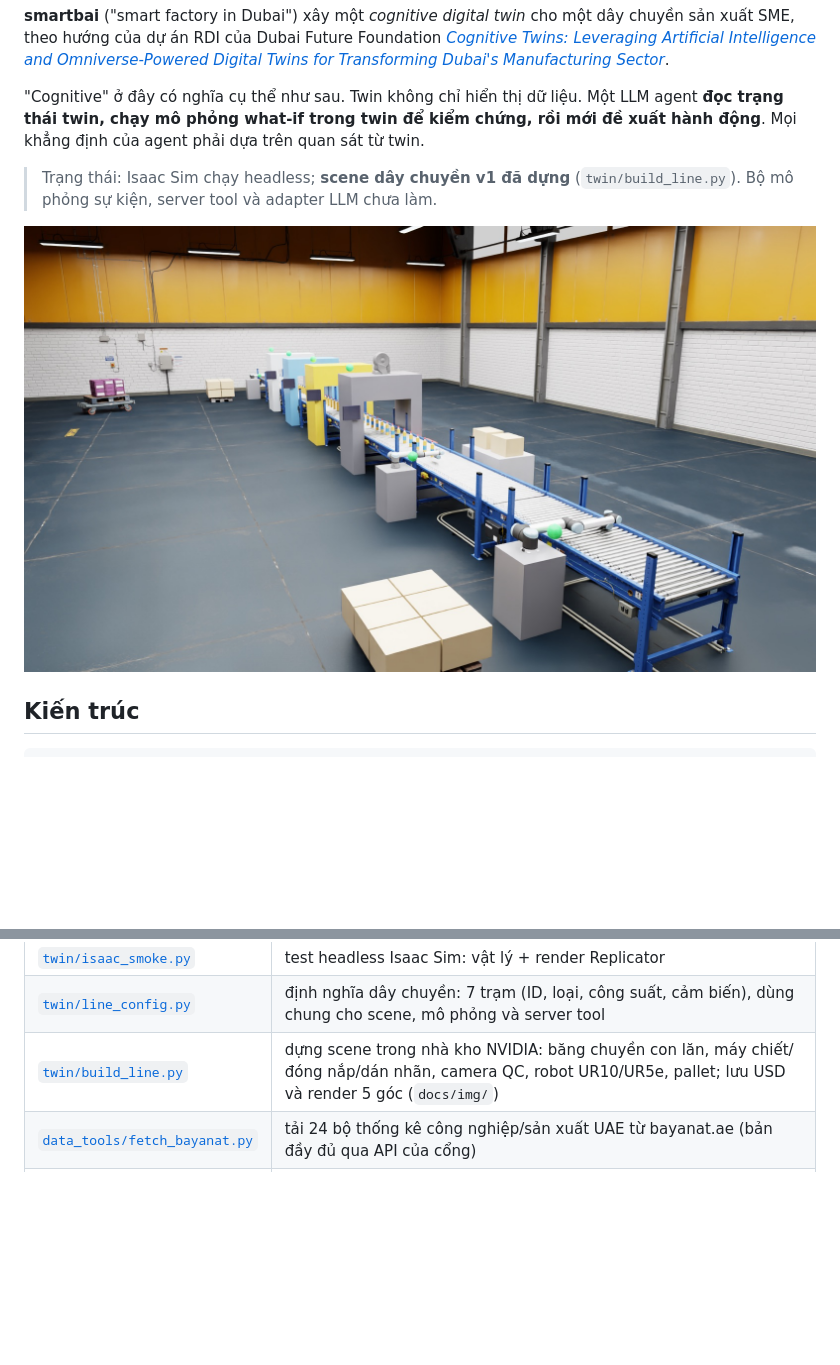
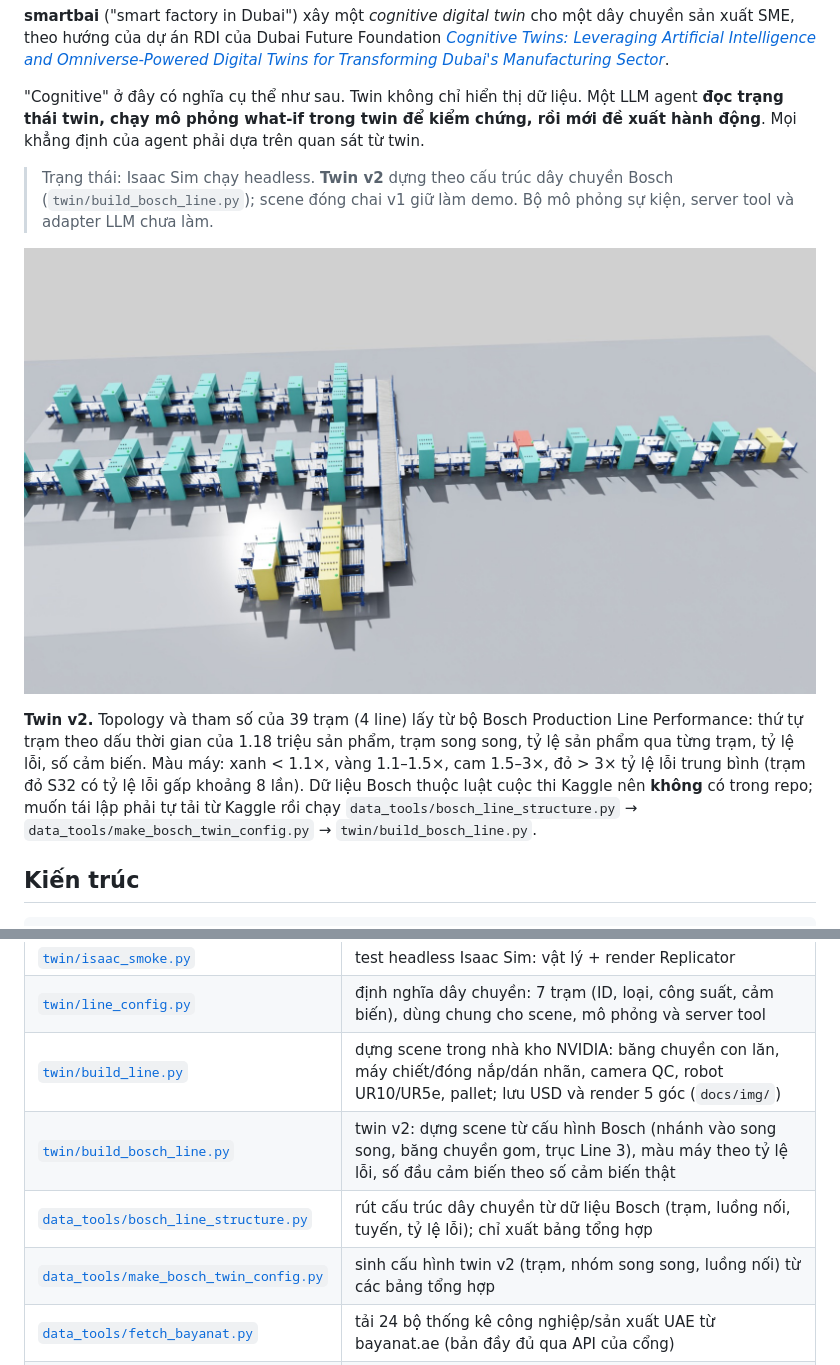
Before and after one commit to detinatran/smartbai, a Markdown page: README.md, 2 parts joined by grey strips. Rendered like a GitHub page; pictures changed too: docs/img/twin_v2_overview.jpg (added); blank space fills up the shorter version.

Commit message:
Add twin v2 built from the Bosch line structure (config generator, scene builder, renders)

```diff
--- a/README.md
+++ b/README.md
@@ -4,9 +4,11 @@
 
 "Cognitive" ở đây có nghĩa cụ thể như sau. Twin không chỉ hiển thị dữ liệu. Một LLM agent **đọc trạng thái twin, chạy mô phỏng what-if trong twin để kiểm chứng, rồi mới đề xuất hành động**. Mọi khẳng định của agent phải dựa trên quan sát từ twin.
 
-> Trạng thái: Isaac Sim chạy headless; **scene dây chuyền v1 đã dựng** (`twin/build_line.py`). Bộ mô phỏng sự kiện, server tool và adapter LLM chưa làm.
+> Trạng thái: Isaac Sim chạy headless. **Twin v2** dựng theo cấu trúc dây chuyền Bosch (`twin/build_bosch_line.py`); scene đóng chai v1 giữ làm demo. Bộ mô phỏng sự kiện, server tool và adapter LLM chưa làm.
 
-![Dây chuyền đóng chai smartbai v1](docs/img/line_v1_end_of_line.jpg)
+![Twin v2: topology Bosch, màu máy = tỷ lệ lỗi thật](docs/img/twin_v2_overview.jpg)
+
+**Twin v2.** Topology và tham số của 39 trạm (4 line) lấy từ bộ Bosch Production Line Performance: thứ tự trạm theo dấu thời gian của 1.18 triệu sản phẩm, trạm song song, tỷ lệ sản phẩm qua từng trạm, tỷ lệ lỗi, số cảm biến. Màu máy: xanh < 1.1×, vàng 1.1–1.5×, cam 1.5–3×, đỏ > 3× tỷ lệ lỗi trung bình (trạm đỏ S32 có tỷ lệ lỗi gấp khoảng 8 lần). Dữ liệu Bosch thuộc luật cuộc thi Kaggle nên **không** có trong repo; muốn tái lập phải tự tải từ Kaggle rồi chạy `data_tools/bosch_line_structure.py` → `data_tools/make_bosch_twin_config.py` → `twin/build_bosch_line.py`.
 
 ## Kiến trúc
 
@@ -59,6 +61,9 @@ Không có dữ liệu cấp máy của nhà máy Dubai nào công khai. Dữ li
 | [`twin/isaac_smoke.py`](twin/isaac_smoke.py) | test headless Isaac Sim: vật lý + render Replicator |
 | [`twin/line_config.py`](twin/line_config.py) | định nghĩa dây chuyền: 7 trạm (ID, loại, công suất, cảm biến), dùng chung cho scene, mô phỏng và server tool |
 | [`twin/build_line.py`](twin/build_line.py) | dựng scene trong nhà kho NVIDIA: băng chuyền con lăn, máy chiết/đóng nắp/dán nhãn, camera QC, robot UR10/UR5e, pallet; lưu USD và render 5 góc (`docs/img/`) |
+| [`twin/build_bosch_line.py`](twin/build_bosch_line.py) | twin v2: dựng scene từ cấu hình Bosch (nhánh vào song song, băng chuyền gom, trục Line 3), màu máy theo tỷ lệ lỗi, số đầu cảm biến theo số cảm biến thật |
+| [`data_tools/bosch_line_structure.py`](data_tools/bosch_line_structure.py) | rút cấu trúc dây chuyền từ dữ liệu Bosch (trạm, luồng nối, tuyến, tỷ lệ lỗi); chỉ xuất bảng tổng hợp |
+| [`data_tools/make_bosch_twin_config.py`](data_tools/make_bosch_twin_config.py) | sinh cấu hình twin v2 (trạm, nhóm song song, luồng nối) từ các bảng tổng hợp |
 | [`data_tools/fetch_bayanat.py`](data_tools/fetch_bayanat.py) | tải 24 bộ thống kê công nghiệp/sản xuất UAE từ bayanat.ae (bản đầy đủ qua API của cổng) |
 | [`modules/qc_visa/`](modules/qc_visa) | baseline phát hiện lỗi sản phẩm trên VisA (PatchCore, ResNet-50), protocol chốt trước; chưa chạy |
 
```
Also changed, not shown: docs/img/twin_v2_parallel_s35_s36.jpg (added), docs/img/twin_v2_trunk_hotspot.jpg (added), 4 other files.
